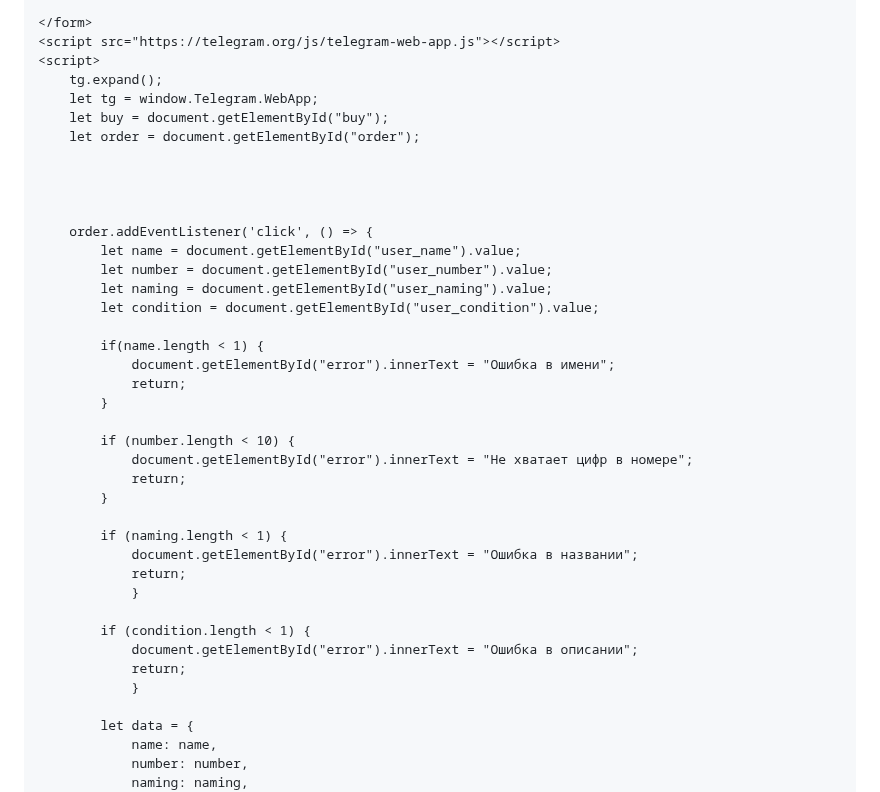
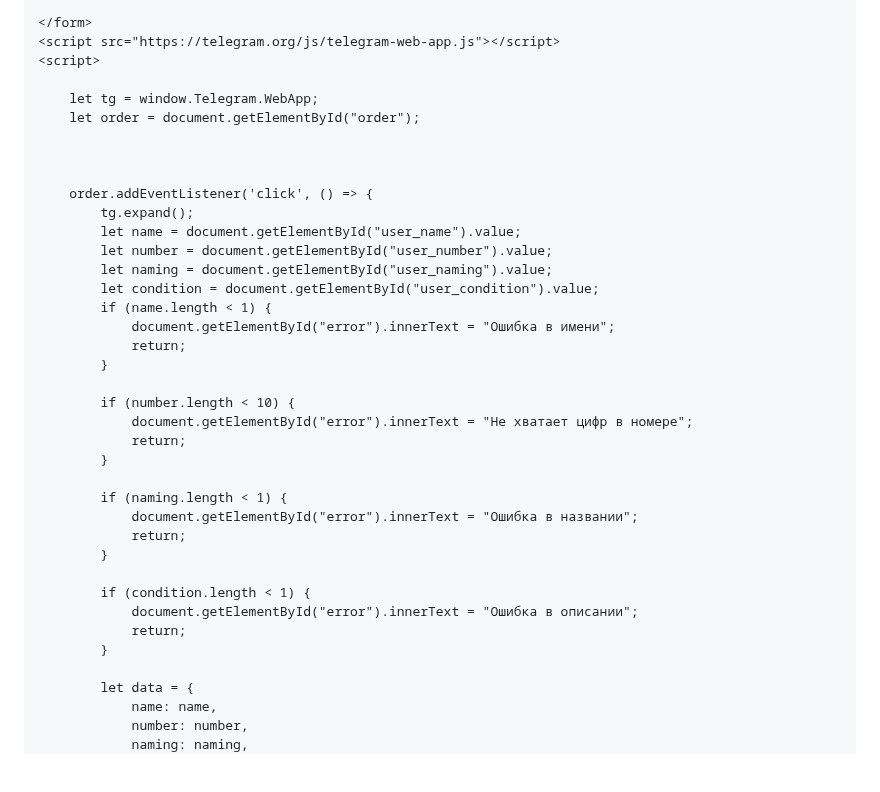
Before and after one commit to Avcilive/NoXeon.github.io, a Markdown page: README.md, the part around one of its changes. Rendered like a GitHub page; blank space fills up the shorter version.

```diff
--- a/README.md
+++ b/README.md
@@ -105,21 +105,19 @@
     </form>
     <script src="https://telegram.org/js/telegram-web-app.js"></script>
     <script>
-        tg.expand();
+
         let tg = window.Telegram.WebApp;
-        let buy = document.getElementById("buy");
         let order = document.getElementById("order");
 
 
 
-
         order.addEventListener('click', () => {
+            tg.expand();
             let name = document.getElementById("user_name").value;
             let number = document.getElementById("user_number").value;
             let naming = document.getElementById("user_naming").value;
             let condition = document.getElementById("user_condition").value;
-
-            if(name.length < 1) {
+            if (name.length < 1) {
                 document.getElementById("error").innerText = "Ошибка в имени";
                 return;
             }
@@ -132,12 +130,12 @@
             if (naming.length < 1) {
                 document.getElementById("error").innerText = "Ошибка в названии";
                 return;
-                }
+            }
 
             if (condition.length < 1) {
                 document.getElementById("error").innerText = "Ошибка в описании";
                 return;
-                }
+            }
 
             let data = {
                 name: name,
```
Also changed, not shown: other parts of README.md (+1 -1 lines).
